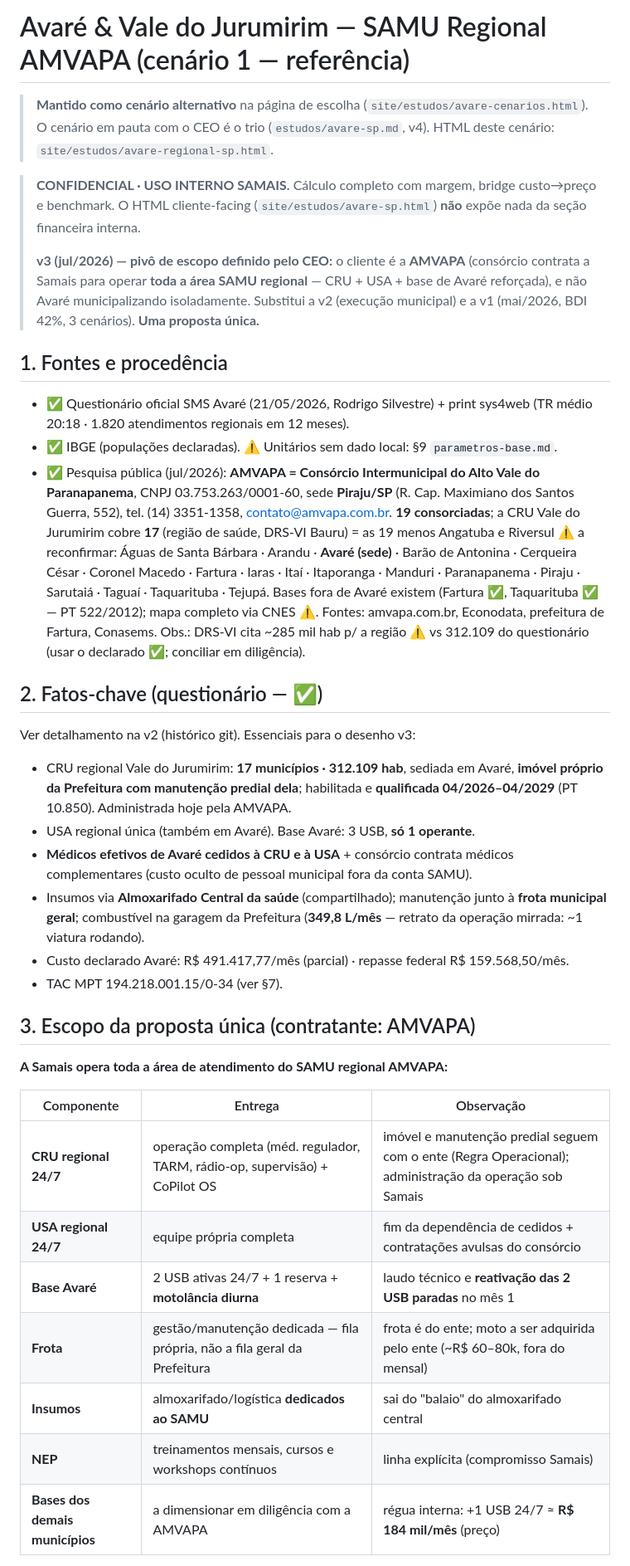
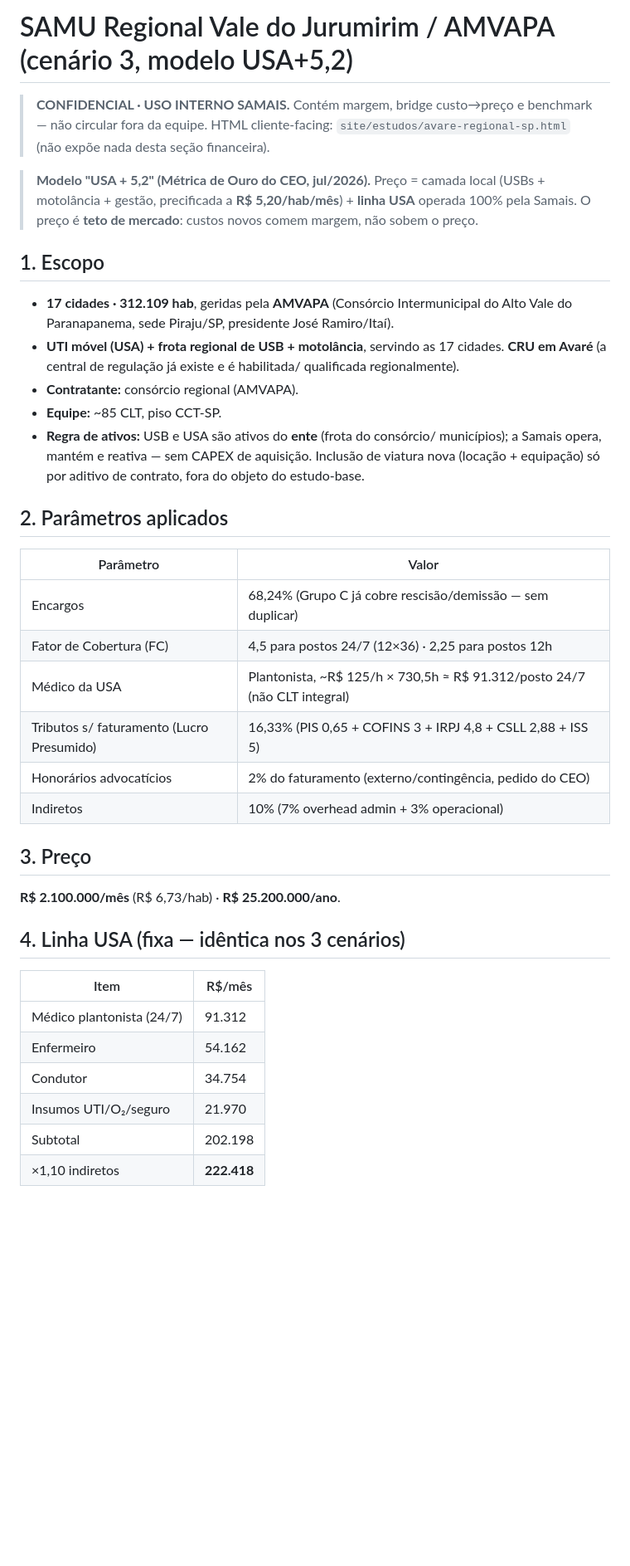
Before and after one commit to victorotaa/samais-estudos, a Markdown page: estudos/avare-regional-sp.md, the part around one of its changes. Shown at 83% size. Rendered like a GitHub page; blank space fills up the shorter version.

```diff
--- a/estudos/avare-regional-sp.md
+++ b/estudos/avare-regional-sp.md
@@ -1,63 +1,52 @@
-# Avaré & Vale do Jurumirim — SAMU Regional AMVAPA (cenário 1 — referência)
+# SAMU Regional Vale do Jurumirim / AMVAPA (cenário 3, modelo USA+5,2)
 
-> **Mantido como cenário alternativo** na página de escolha
-> (`site/estudos/avare-cenarios.html`). O cenário em pauta com o CEO é o trio
-> (`estudos/avare-sp.md`, v4). HTML deste cenário: `site/estudos/avare-regional-sp.html`.
+> **CONFIDENCIAL · USO INTERNO SAMAIS.** Contém margem, bridge custo→preço e
+> benchmark — não circular fora da equipe. HTML cliente-facing:
+> `site/estudos/avare-regional-sp.html` (não expõe nada desta seção financeira).
 
-> **CONFIDENCIAL · USO INTERNO SAMAIS.** Cálculo completo com margem, bridge
-> custo→preço e benchmark. O HTML cliente-facing (`site/estudos/avare-sp.html`)
-> **não** expõe nada da seção financeira interna.
->
-> **v3 (jul/2026) — pivô de escopo definido pelo CEO:** o cliente é a **AMVAPA**
-> (consórcio contrata a Samais para operar **toda a área SAMU regional** — CRU +
-> USA + base de Avaré reforçada), e não Avaré municipalizando isoladamente.
-> Substitui a v2 (execução municipal) e a v1 (mai/2026, BDI 42%, 3 cenários).
-> **Uma proposta única.**
+> **Modelo "USA + 5,2" (Métrica de Ouro do CEO, jul/2026).** Preço = camada
+> local (USBs + motolância + gestão, precificada a **R$ 5,20/hab/mês**) +
+> **linha USA** operada 100% pela Samais. O preço é **teto de mercado**: custos
+> novos comem margem, não sobem o preço.
 
-## 1. Fontes e procedência
+## 1. Escopo
 
-- ✅ Questionário oficial SMS Avaré (21/05/2026, Rodrigo Silvestre) + print sys4web
-  (TR médio 20:18 · 1.820 atendimentos regionais em 12 meses).
-- ✅ IBGE (populações declaradas). ⚠️ Unitários sem dado local: §9 `parametros-base.md`.
-- ✅ Pesquisa pública (jul/2026): **AMVAPA = Consórcio Intermunicipal do Alto Vale do
-  Paranapanema**, CNPJ 03.753.263/0001-60, sede **Piraju/SP** (R. Cap. Maximiano dos
-  Santos Guerra, 552), tel. (14) 3351-1358, contato@amvapa.com.br. **19 consorciadas**;
-  a CRU Vale do Jurumirim cobre **17** (região de saúde, DRS-VI Bauru) = as 19 menos
-  Angatuba e Riversul ⚠️ a reconfirmar: Águas de Santa Bárbara · Arandu · **Avaré
-  (sede)** · Barão de Antonina · Cerqueira César · Coronel Macedo · Fartura · Iaras ·
-  Itaí · Itaporanga · Manduri · Paranapanema · Piraju · Sarutaiá · Taguaí ·
-  Taquarituba · Tejupá. Bases fora de Avaré existem (Fartura ✅, Taquarituba ✅ —
-  PT 522/2012); mapa completo via CNES ⚠️. Fontes: amvapa.com.br, Econodata,
-  prefeitura de Fartura, Conasems. Obs.: DRS-VI cita ~285 mil hab p/ a região ⚠️ vs
-  312.109 do questionário (usar o declarado ✅; conciliar em diligência).
+- **17 cidades · 312.109 hab**, geridas pela **AMVAPA** (Consórcio
+  Intermunicipal do Alto Vale do Paranapanema, sede Piraju/SP, presidente José
+  Ramiro/Itaí).
+- **UTI móvel (USA) + frota regional de USB + motolância**, servindo as 17
+  cidades. **CRU em Avaré** (a central de regulação já existe e é habilitada/
+  qualificada regionalmente).
+- **Contratante:** consórcio regional (AMVAPA).
+- **Equipe:** ~85 CLT, piso CCT-SP.
+- **Regra de ativos:** USB e USA são ativos do **ente** (frota do consórcio/
+  municípios); a Samais opera, mantém e reativa — sem CAPEX de aquisição.
+  Inclusão de viatura nova (locação + equipação) só por aditivo de contrato,
+  fora do objeto do estudo-base.
 
-## 2. Fatos-chave (questionário — ✅)
+## 2. Parâmetros aplicados
 
-Ver detalhamento na v2 (histórico git). Essenciais para o desenho v3:
+| Parâmetro | Valor |
+|---|---|
+| Encargos | 68,24% (Grupo C já cobre rescisão/demissão — sem duplicar) |
+| Fator de Cobertura (FC) | 4,5 para postos 24/7 (12×36) · 2,25 para postos 12h |
+| Médico da USA | Plantonista, ~R$ 125/h × 730,5h ≈ R$ 91.312/posto 24/7 (não CLT integral) |
+| Tributos s/ faturamento (Lucro Presumido) | 16,33% (PIS 0,65 + COFINS 3 + IRPJ 4,8 + CSLL 2,88 + ISS 5) |
+| Honorários advocatícios | 2% do faturamento (externo/contingência, pedido do CEO) |
+| Indiretos | 10% (7% overhead admin + 3% operacional) |
 
-- CRU regional Vale do Jurumirim: **17 municípios · 312.109 hab**, sediada em Avaré,
-  **imóvel próprio da Prefeitura com manutenção predial dela**; habilitada e
-  **qualificada 04/2026–04/2029** (PT 10.850). Administrada hoje pela AMVAPA.
-- USA regional única (também em Avaré). Base Avaré: 3 USB, **só 1 operante**.
-- **Médicos efetivos de Avaré cedidos à CRU e à USA** + consórcio contrata médicos
-  complementares (custo oculto de pessoal municipal fora da conta SAMU).
-- Insumos via **Almoxarifado Central da saúde** (compartilhado); manutenção junto à
-  **frota municipal geral**; combustível na garagem da Prefeitura (**349,8 L/mês** —
-  retrato da operação mirrada: ~1 viatura rodando).
-- Custo declarado Avaré: R$ 491.417,77/mês (parcial) · repasse federal R$ 159.568,50/mês.
-- TAC MPT 194.218.001.15/0-34 (ver §7).
+## 3. Preço
 
-## 3. Escopo da proposta única (contratante: AMVAPA)
+**R$ 2.100.000/mês** (R$ 6,73/hab) · **R$ 25.200.000/ano**.
 
-**A Samais opera toda a área de atendimento do SAMU regional AMVAPA:**
+## 4. Linha USA (fixa — idêntica nos 3 cenários)
 
-| Componente | Entrega | Observação |
-|---|---|---|
-| **CRU regional 24/7** | operação completa (méd. regulador, TARM, rádio-op, supervisão) + CoPilot OS | imóvel e manutenção predial seguem com o ente (Regra Operacional); administração da operação sob Samais |
-| **USA regional 24/7** | equipe própria completa | fim da dependência de cedidos + contratações avulsas do consórcio |
-| **Base Avaré** | 2 USB ativas 24/7 + 1 reserva + **motolância diurna** | laudo técnico e **reativação das 2 USB paradas** no mês 1 |
-| **Frota** | gestão/manutenção dedicada — fila própria, não a fila geral da Prefeitura | frota é do ente; moto a ser adquirida pelo ente (~R$ 60–80k, fora do mensal) |
-| **Insumos** | almoxarifado/logística **dedicados ao SAMU** | sai do "balaio" do almoxarifado central |
-| **NEP** | treinamentos mensais, cursos e workshops contínuos | linha explícita (compromisso Samais) |
-| **Bases dos demais municípios** | a dimensionar em diligência com a AMVAPA | régua interna: +1 USB 24/7 ≈ **R$ 184 mil/mês** (preço) |
+| Item | R$/mês |
+|---|---|
+| Médico plantonista (24/7) | 91.312 |
+| Enfermeiro | 54.162 |
+| Condutor | 34.754 |
+| Insumos UTI/O₂/seguro | 21.970 |
+| Subtotal | 202.198 |
+| ×1,10 indiretos | **222.418** |
 
```
Also changed, not shown: other parts of estudos/avare-regional-sp.md (+60 -101 lines), estudos/avare-solo-sp.md (+93 -79 lines), estudos/avare-sp.md (+91 -61 lines).
